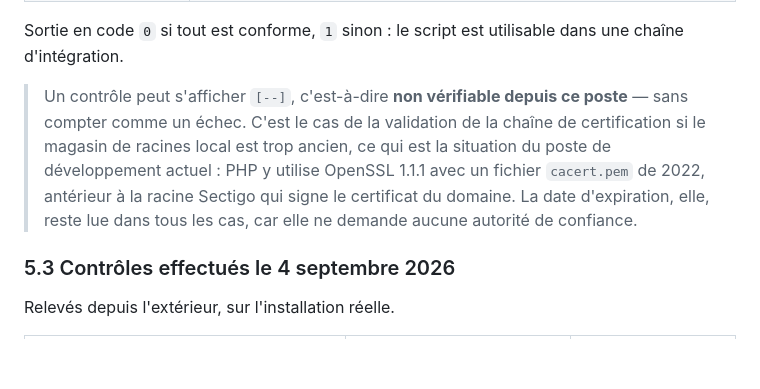
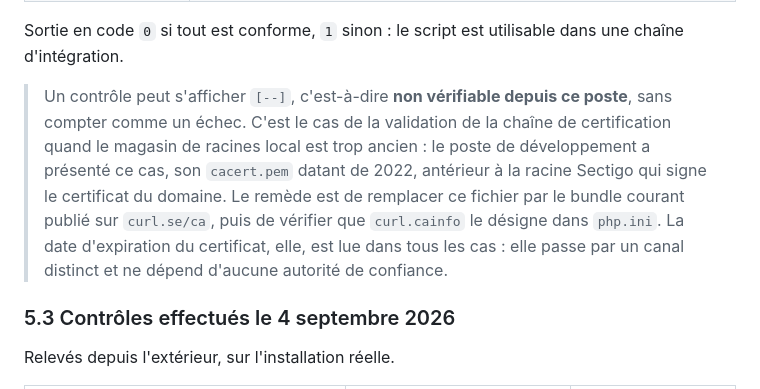
Before and after one commit to Mickael-AY/livreor, a Markdown page: DEPLOIEMENT.md, the part around the change. Drawn GitHub-style; blank space fills up the shorter version.

Commit message:
docs(verification): preciser le remede au magasin de racines trop ancien
Le poste de developpement validait la chaine de certification apres
remplacement de cacert.pem par le bundle courant de curl.se : les 23 controles
passent desormais sans aucun [--]. La note decrivait cette limite comme la
situation actuelle, elle indique maintenant le remede.

Co-Authored-By: Claude Opus 5 (1M context) <noreply@anthropic.com>
Claude-Session: https://claude.ai/code/session_01QdFJXLUaBvxcG13FbeWhaZ

```diff
--- a/DEPLOIEMENT.md
+++ b/DEPLOIEMENT.md
@@ -250,12 +250,14 @@ Sortie en code `0` si tout est conforme, `1` sinon : le script est utilisable
 dans une chaîne d'intégration.
 
 > Un contrôle peut s'afficher `[--]`, c'est-à-dire **non vérifiable depuis ce
-> poste** — sans compter comme un échec. C'est le cas de la validation de la
-> chaîne de certification si le magasin de racines local est trop ancien, ce qui
-> est la situation du poste de développement actuel : PHP y utilise OpenSSL
-> 1.1.1 avec un fichier `cacert.pem` de 2022, antérieur à la racine Sectigo qui
-> signe le certificat du domaine. La date d'expiration, elle, reste lue dans
-> tous les cas, car elle ne demande aucune autorité de confiance.
+> poste**, sans compter comme un échec. C'est le cas de la validation de la
+> chaîne de certification quand le magasin de racines local est trop ancien : le
+> poste de développement a présenté ce cas, son `cacert.pem` datant de 2022,
+> antérieur à la racine Sectigo qui signe le certificat du domaine. Le remède
+> est de remplacer ce fichier par le bundle courant publié sur `curl.se/ca`,
+> puis de vérifier que `curl.cainfo` le désigne dans `php.ini`. La date
+> d'expiration du certificat, elle, est lue dans tous les cas : elle passe par
+> un canal distinct et ne dépend d'aucune autorité de confiance.
 
 ### 5.3 Contrôles effectués le 4 septembre 2026
 
```
